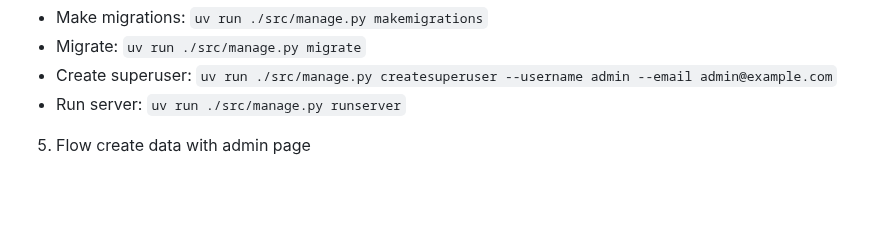
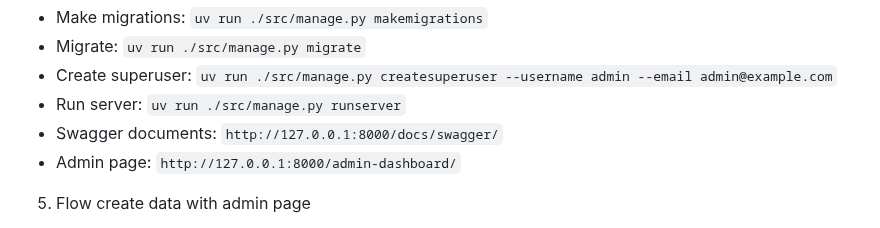
Before and after one commit to cuongdoan-agilityio/django, a Markdown page: learning-platform/README.md, the part around the change. Drawn GitHub-style; blank space fills up the shorter version.

```diff
--- a/learning-platform/README.md
+++ b/learning-platform/README.md
@@ -208,6 +208,8 @@ Setup environments: create `.env` follow `.env.example` with your own settings
 - Migrate: `uv run ./src/manage.py migrate`
 - Create superuser: `uv run ./src/manage.py createsuperuser --username admin --email admin@example.com`
 - Run server: `uv run ./src/manage.py runserver`
+- Swagger documents: `http://127.0.0.1:8000/docs/swagger/`
+- Admin page: `http://127.0.0.1:8000/admin-dashboard/`
 
 5. Flow create data with admin page
 - Login to [admin page](http://127.0.0.1:8000/admin-dashboard/) with admin info.
```
